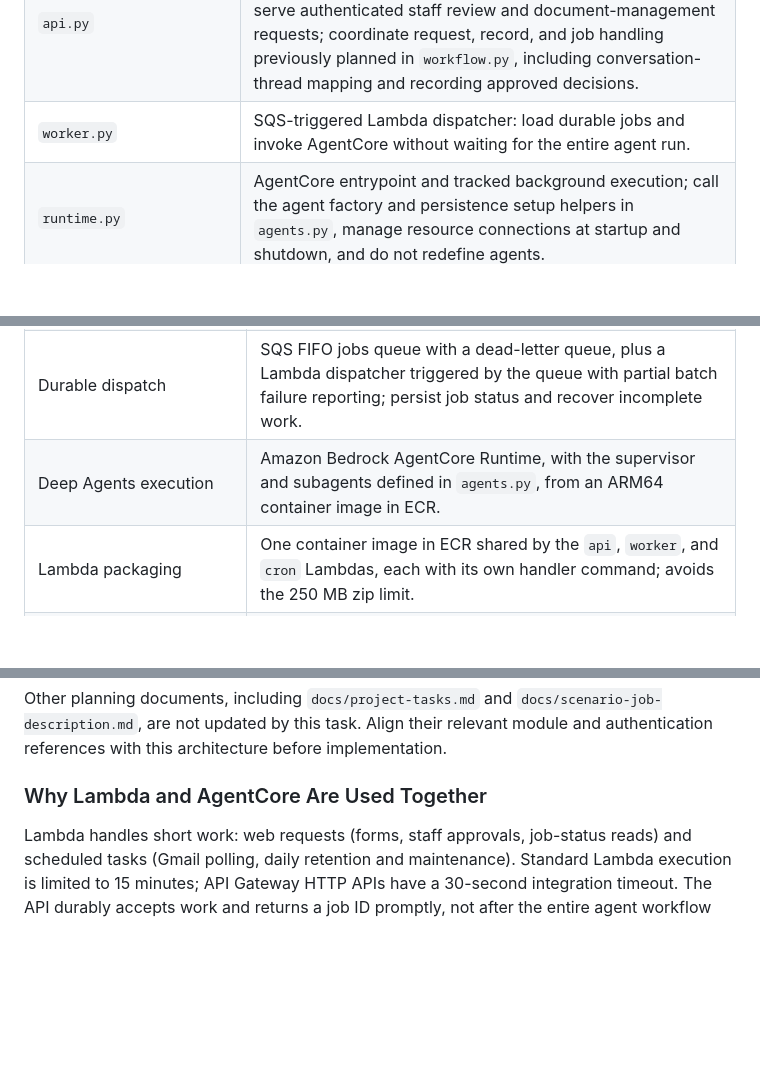
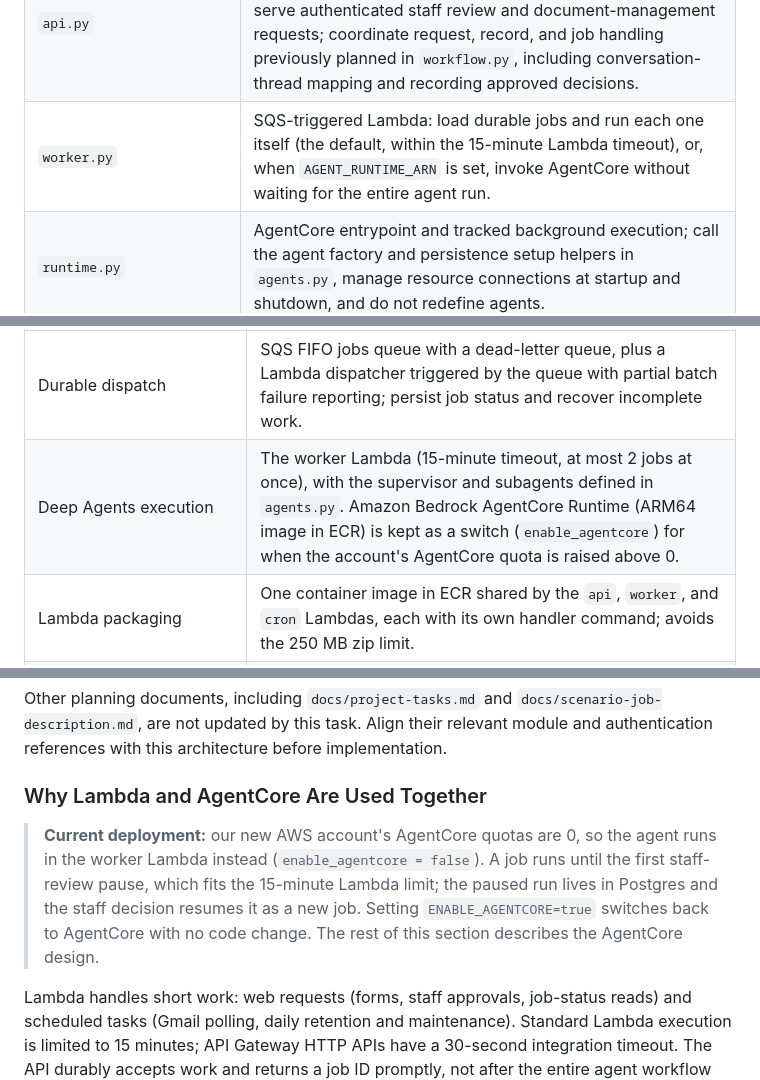
Before and after one commit to Emarhnuel/FDE-wedding-agent, a Markdown page: docs/deep-agents-architecture.md, 3 parts joined by grey strips. Rendered like a GitHub page; blank space fills up the shorter version.

Commit message:
docs: describe the worker Lambda running agent jobs
Co-Authored-By: Claude Opus 5.5 <noreply@anthropic.com>

```diff
--- a/docs/deep-agents-architecture.md
+++ b/docs/deep-agents-architecture.md
@@ -49,7 +49,7 @@ src/
 | `middleware.py` | Safety checks, conditional review policy, model/tool limits, and bounded retries. |
 | `cron.py` | Daily retention selection and scheduled maintenance, invoked by EventBridge Scheduler through Lambda; enqueue work and exit. |
 | `api.py` | Thin FastAPI web API on Lambda, adapted through a Lambda-compatible ASGI handler. Receive public forms; serve authenticated staff review and document-management requests; coordinate request, record, and job handling previously planned in `workflow.py`, including conversation-thread mapping and recording approved decisions. |
-| `worker.py` | SQS-triggered Lambda dispatcher: load durable jobs and invoke AgentCore without waiting for the entire agent run. |
+| `worker.py` | SQS-triggered Lambda: load durable jobs and run each one itself (the default, within the 15-minute Lambda timeout), or, when `AGENT_RUNTIME_ARN` is set, invoke AgentCore without waiting for the entire agent run. |
 | `runtime.py` | AgentCore entrypoint and tracked background execution; call the agent factory and persistence setup helpers in `agents.py`, manage resource connections at startup and shutdown, and do not redefine agents. |
 | `security/__init__.py` | Package marker for staff authentication and authorization modules. |
 | `security/auth.py` | Confirm staff identity by calling `GET /api/auth/sessions/current` on the fixed, trusted InsForge backend URL with the presented token, resolve the active staff membership, company, and roles in our application database, and return 401 for absent or invalid tokens; auth-service failures fail closed. |
@@ -238,7 +238,7 @@ An optional alternative to EventBridge Scheduler is [InsForge scheduling](https:
 | Document originals | Separate private, versioned S3 knowledge bucket with public access blocked; never alongside public frontend assets or at a public URL. |
 | Web API | API Gateway HTTP API with one catch-all route to a Lambda running the thin FastAPI application through Mangum; CORS restricted to the Amplify domain. |
 | Durable dispatch | SQS FIFO jobs queue with a dead-letter queue, plus a Lambda dispatcher triggered by the queue with partial batch failure reporting; persist job status and recover incomplete work. |
-| Deep Agents execution | Amazon Bedrock AgentCore Runtime, with the supervisor and subagents defined in `agents.py`, from an ARM64 container image in ECR. |
+| Deep Agents execution | The worker Lambda (15-minute timeout, at most 2 jobs at once), with the supervisor and subagents defined in `agents.py`. Amazon Bedrock AgentCore Runtime (ARM64 image in ECR) is kept as a switch (`enable_agentcore`) for when the account's AgentCore quota is raised above 0. |
 | Lambda packaging | One container image in ECR shared by the `api`, `worker`, and `cron` Lambdas, each with its own handler command; avoids the 250 MB zip limit. |
 | Gmail polling and daily retention/maintenance | Two EventBridge Scheduler schedules invoke `cron.py`: `rate(8 minutes)` for Gmail polling and `cron(0 9 * * ? *)` in `America/Chicago` for retention and maintenance, with a standard-queue dead-letter queue. |
 | Secrets | AWS Secrets Manager for the HubSpot, Gmail OAuth, InsForge, and OpenRouter credentials; never in `.tfvars`, the repository, or Lambda configuration in plain text. |
@@ -256,6 +256,12 @@ Run PostgreSQL and the application locally for early phases. A local queue consu
 Other planning documents, including `docs/project-tasks.md` and `docs/scenario-job-description.md`, are not updated by this task. Align their relevant module and authentication references with this architecture before implementation.
 
 ### Why Lambda and AgentCore Are Used Together
+
+> **Current deployment:** our new AWS account's AgentCore quotas are 0, so the agent runs in the worker
+> Lambda instead (`enable_agentcore = false`). A job runs until the first staff-review pause, which fits
+> the 15-minute Lambda limit; the paused run lives in Postgres and the staff decision resumes it as a new
+> job. Setting `ENABLE_AGENTCORE=true` switches back to AgentCore with no code change. The rest of this
+> section describes the AgentCore design.
 
 Lambda handles short work: web requests (forms, staff approvals, job-status reads) and scheduled tasks (Gmail polling, daily retention and maintenance). Standard Lambda execution is limited to 15 minutes; API Gateway HTTP APIs have a 30-second integration timeout. The API durably accepts work and returns a job ID promptly, not after the entire agent workflow completes. Other API Gateway types have different timeout rules, so the 30-second limit here applies specifically to the selected HTTP API.
 
```
